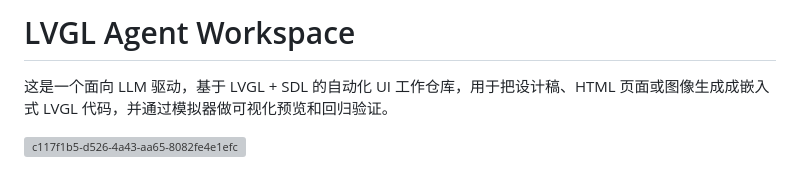
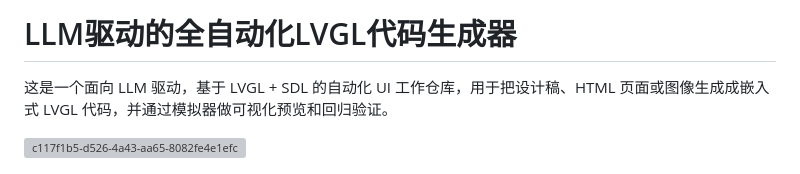
Before and after one commit to LeoKemp223/llm2lvgl, a Markdown page: README.md, the part around the change. Drawn GitHub-style; grey boxes are pictures that could not be loaded.

```diff
--- a/README.md
+++ b/README.md
@@ -1,4 +1,4 @@
-# LVGL Agent Workspace
+# LLM驱动的全自动化LVGL代码生成器
 
 这是一个面向 LLM 驱动，基于 LVGL + SDL 的自动化 UI 工作仓库，用于把设计稿、HTML 页面或图像生成成嵌入式 LVGL 代码，并通过模拟器做可视化预览和回归验证。
 
```
